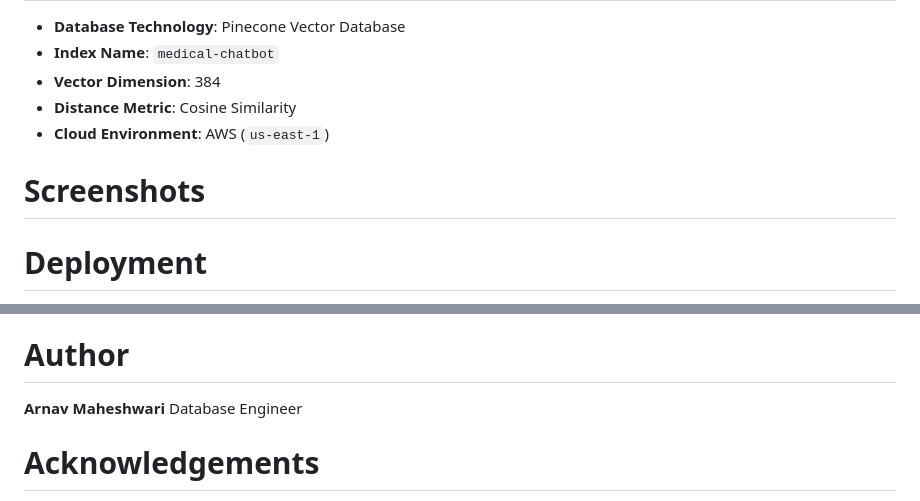
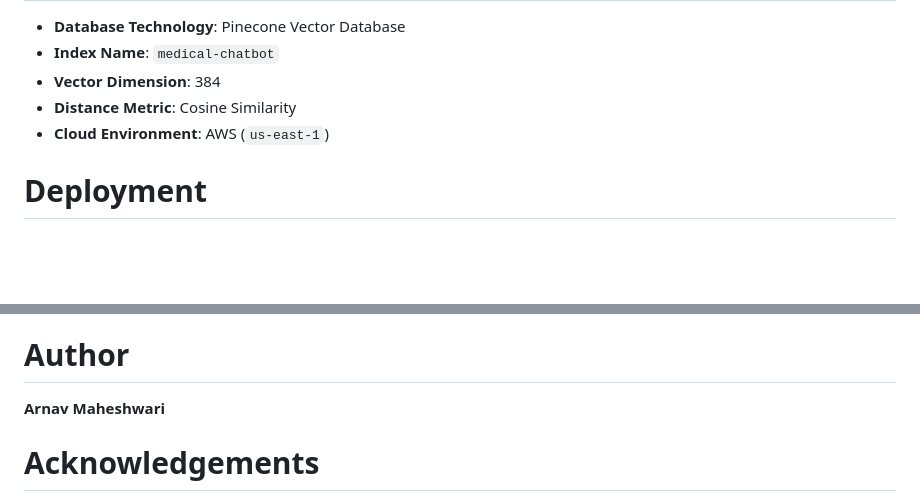
Before and after one commit to arnavmaheshwari/Medical-Chatbot, a Markdown page: README.md, 2 parts joined by grey strips. Rendered like a GitHub page; blank space fills up the shorter version.

```diff
--- a/README.md
+++ b/README.md
@@ -125,8 +125,6 @@ The application will start on `http://0.0.0.0:8080`.
 * **Distance Metric**: Cosine Similarity
 * **Cloud Environment**: AWS (`us-east-1`)
 
-# Screenshots
-
 # Deployment
 
 This project is containerized using Docker and utilizes GitHub Actions for continuous integration.
@@ -170,7 +168,6 @@ This project is licensed under the Apache License, Version 2.0.
 # Author
 
 **Arnav Maheshwari**
-Database Engineer
 
 # Acknowledgements
 
```
